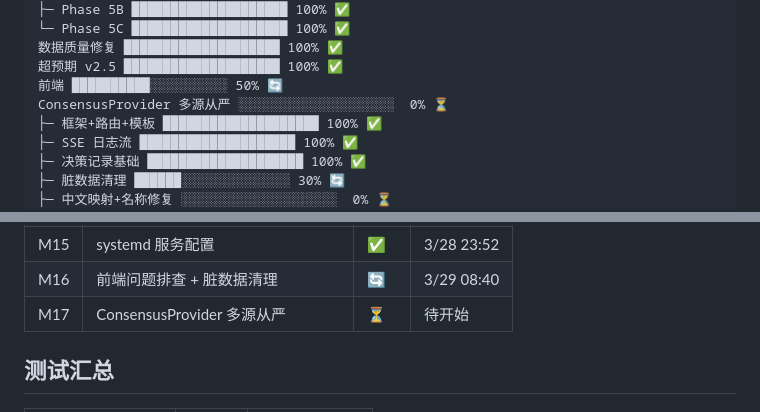
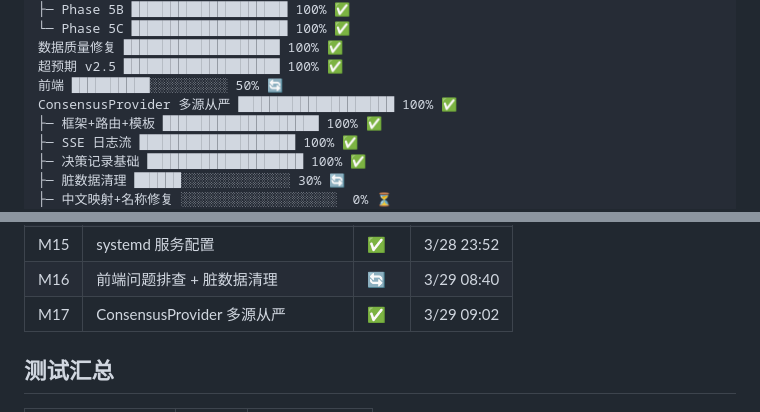
Before and after one commit to tonymd323/smart-invest, a Markdown page: docs/v2/progress.md, 2 parts joined by grey strips. Drawn GitHub-style.

Commit message:
docs: M17 ConsensusProvider 多源从严完成

```diff
--- a/docs/v2/progress.md
+++ b/docs/v2/progress.md
@@ -20,7 +20,7 @@ P1 开发 ████████████████████ 100% ✅
 数据质量修复 ████████████████████ 100% ✅
 超预期 v2.5 ████████████████████ 100% ✅
 前端 ██████████░░░░░░░░░░ 50% 🔄
-ConsensusProvider 多源从严 ░░░░░░░░░░░░░░░░░░░░  0% ⏳
+ConsensusProvider 多源从严 ████████████████████ 100% ✅
 ├─ 框架+路由+模板 ████████████████████ 100% ✅
 ├─ SSE 日志流 ████████████████████ 100% ✅
 ├─ 决策记录基础 ████████████████████ 100% ✅
@@ -51,7 +51,7 @@ ConsensusProvider 多源从严 ░░░░░░░░░░░░░░░░
 | M14 | 前端脚手架 + 8 页面路由 + SSE | ✅ | 3/28 23:51 |
 | M15 | systemd 服务配置 | ✅ | 3/28 23:52 |
 | M16 | 前端问题排查 + 脏数据清理 | 🔄 | 3/29 08:40 |
-| M17 | ConsensusProvider 多源从严 | ⏳ | 待开始 |
+| M17 | ConsensusProvider 多源从严 | ✅ | 3/29 09:02 |
 
 ## 测试汇总
 
```
